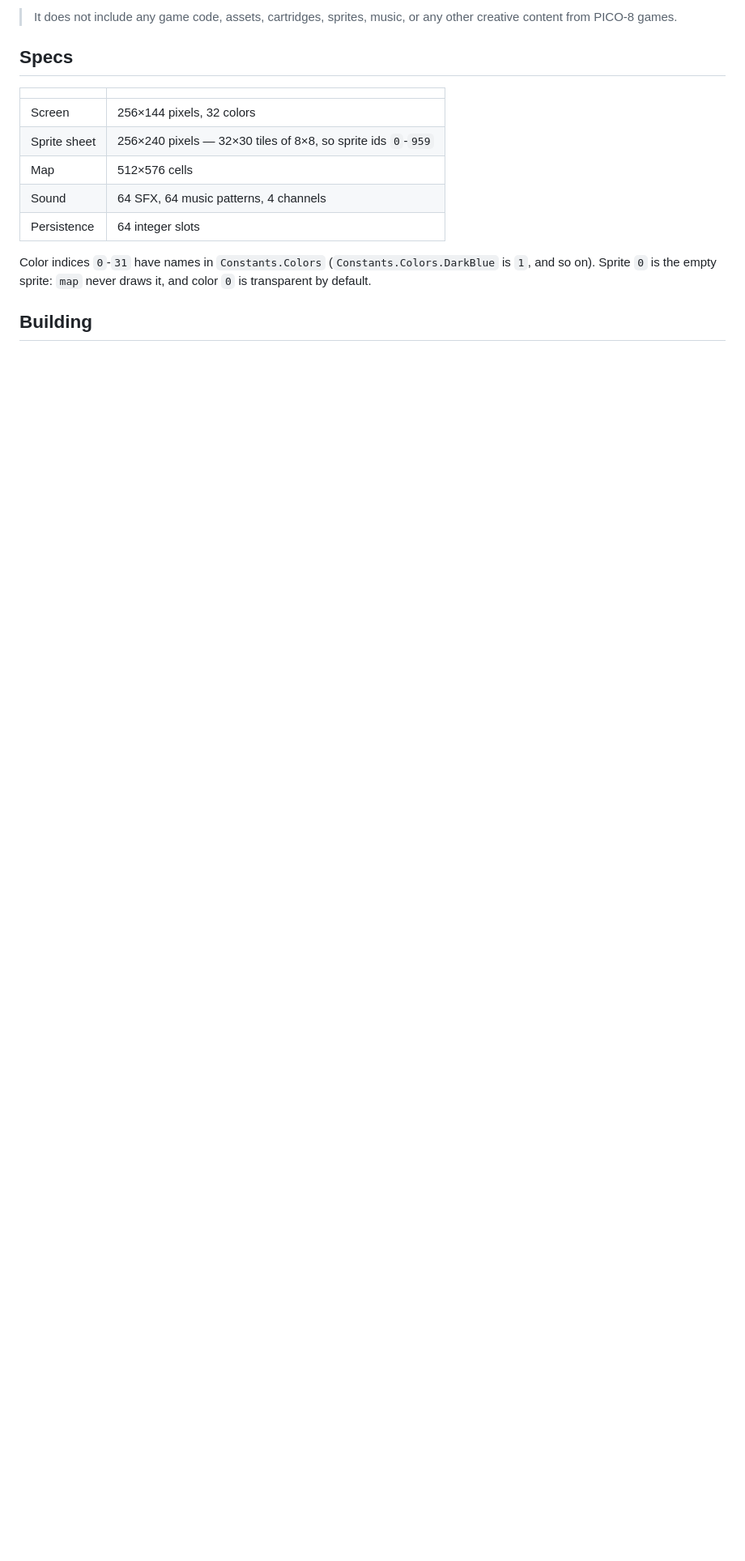
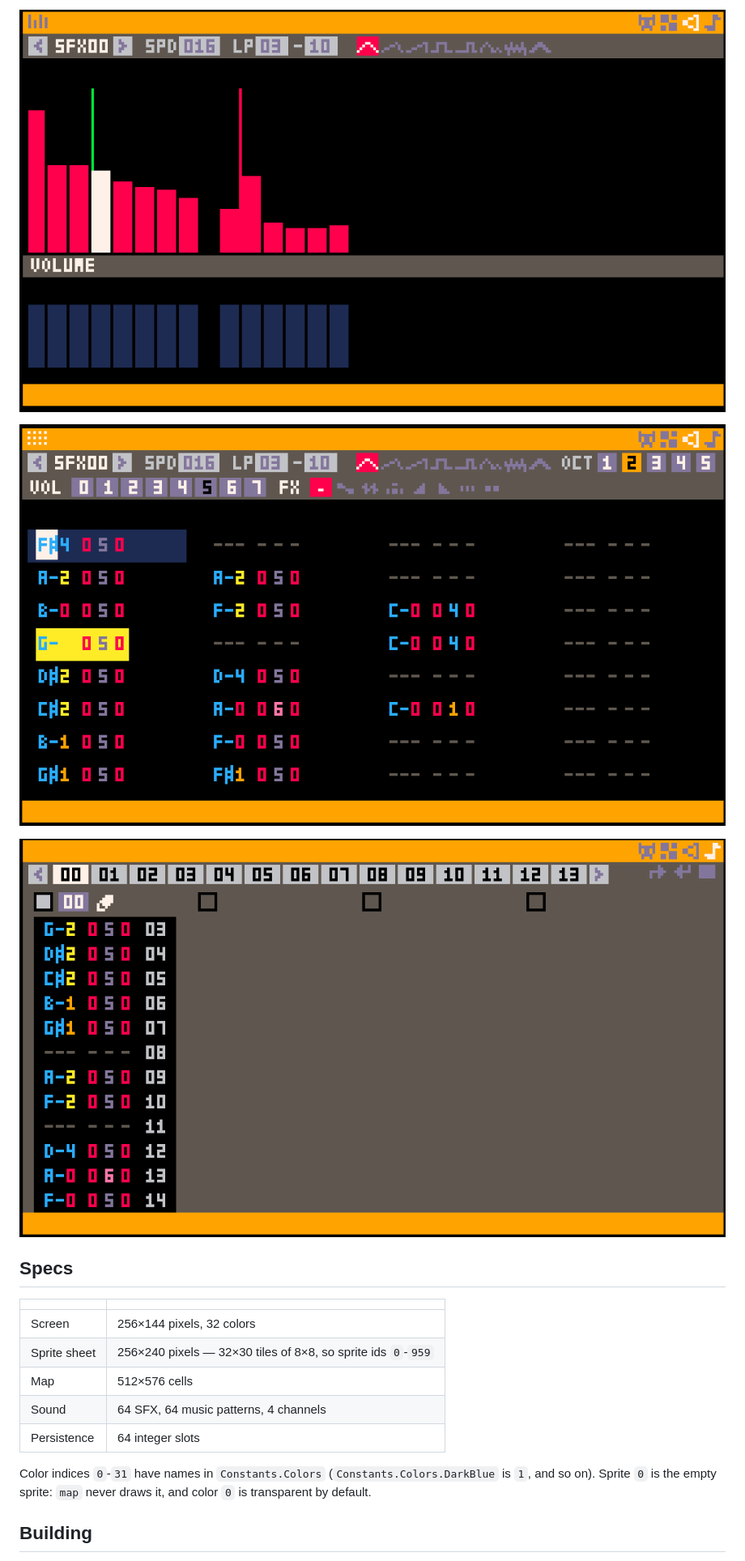
Before and after one commit to RobertoFreireDev/Mono8, a Markdown page: README.md, the part around one of its changes. Shown at 81% size. GitHub-like rendering; pictures changed too: images/mono8music.png (added), images/mono8sfx.png (added), images/mono8sfx2.png (added); blank space fills up the shorter version.

Commit message:
add images

```diff
--- a/README.md
+++ b/README.md
@@ -10,5 +10,9 @@ https://github.com/RobertoFreireDev/Mono8/raw/main/mono8.mp4
 
-> It does not include any game code, assets, cartridges, sprites, music, or any other creative content from PICO-8 games.
+![alt text](images/mono8sfx.png)
+
+![alt text](images/mono8sfx2.png)
+
+![alt text](images/mono8music.png)
 
 ## Specs
 
```
Also changed, not shown: other parts of README.md (+4 -3 lines), images/mono8.png (added), images/mono8map.png (added).
